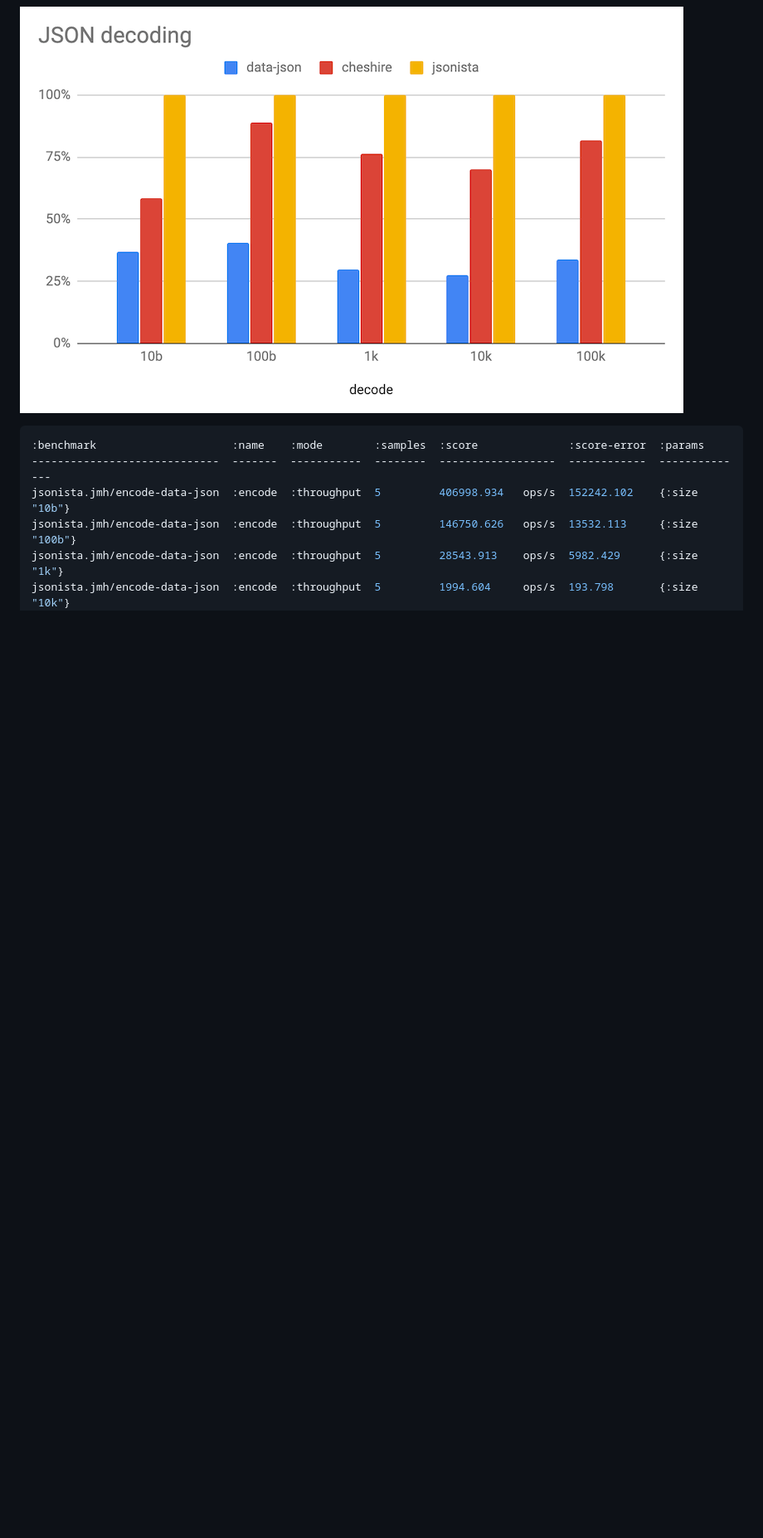
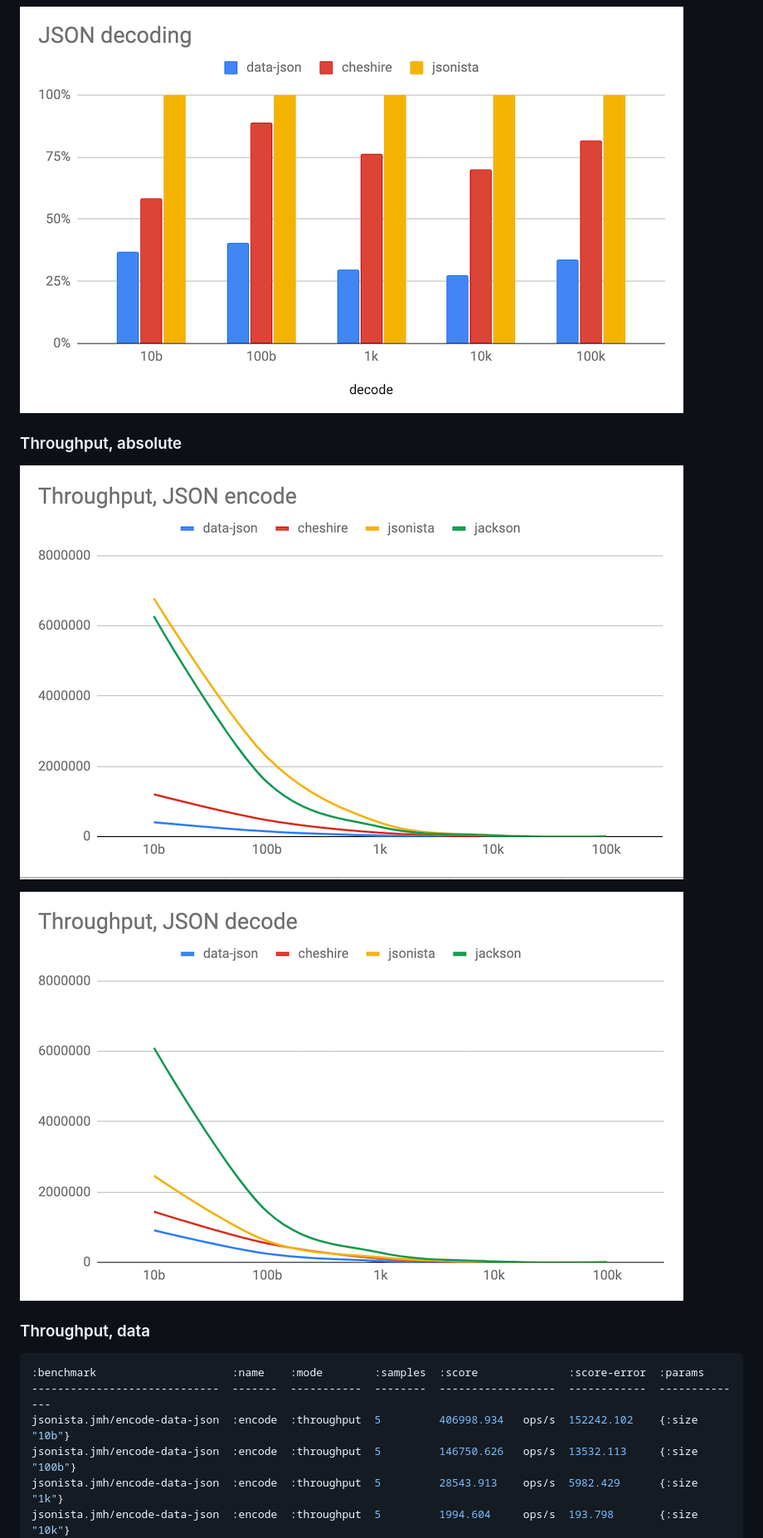
Before and after one commit to metosin/jsonista, a Markdown page: README.md, the part around the change printed below. Shown: that part at 83% size. GitHub-like rendering; pictures changed too: docs/json-decode-t.png (added), docs/json-encode-t.png (added); blank space fills up the shorter version.

Commit message:
more perf pics

````diff
--- a/README.md
+++ b/README.md
@@ -115,6 +117,14 @@ see [perf-tests](/test/jsonista/jmh.clj) for details.
 ![encode](/docs/json-encode.png)
 
 ![decode](/docs/json-decode.png)
+
+### Throughput, absolute
+
+![encode](/docs/json-encode-t.png)
+
+![decode](/docs/json-decode-t.png)
+
+### Throughput, data
 
 ```bash
 :benchmark                     :name    :mode        :samples  :score              :score-error  :params
````
Also changed, not shown: other parts of README.md (+2 -0 lines).
